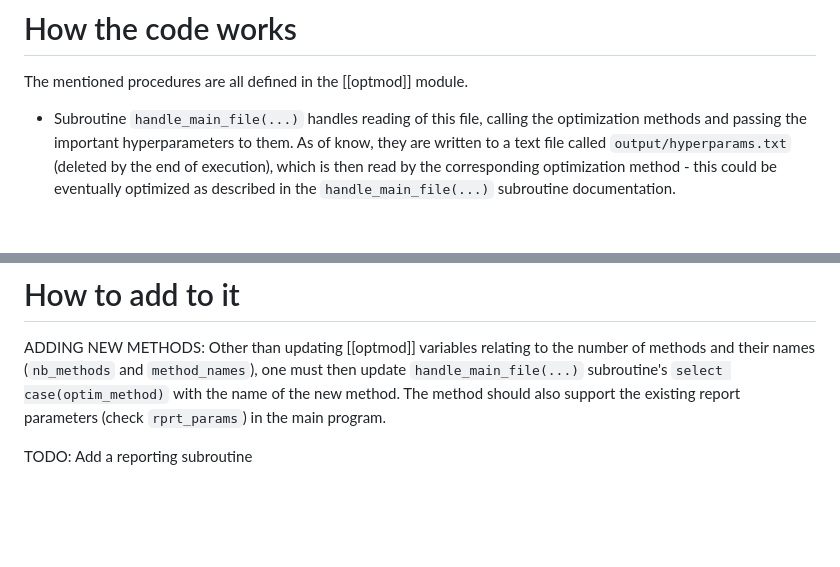
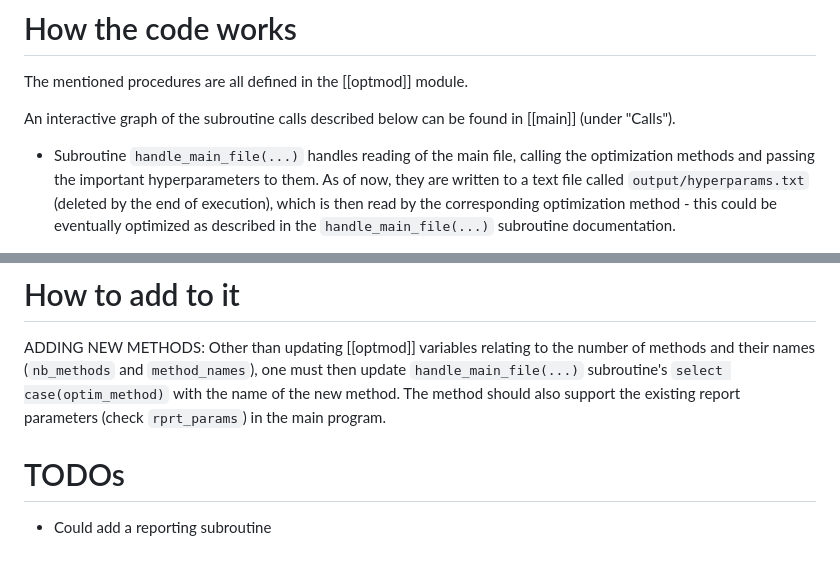
Before and after one commit to AntonioRochaAZ/Basic-Optimization-Framework---FORTRAN-90, a Markdown page: doc/doc.md, 2 parts joined by grey strips. GitHub-like rendering; blank space fills up the shorter version.

```diff
--- a/doc/doc.md
+++ b/doc/doc.md
@@ -60,9 +60,11 @@ The way this code is structured:
 
 The mentioned procedures are all defined in the [[optmod]] module.
 
-- Subroutine ``handle_main_file(...)`` handles reading of this
-  file, calling the optimization methods and passing the
-  important hyperparameters to them. As of know, they are
+An interactive graph of the subroutine calls described below can be found in [[main]] (under "Calls").
+
+- Subroutine ``handle_main_file(...)`` handles reading of the
+  main file, calling the optimization methods and passing the
+  important hyperparameters to them. As of now, they are
   written to a text file called ``output/hyperparams.txt`` (deleted
   by the end of execution), which is
   then read by the corresponding optimization method - this could
@@ -113,4 +115,5 @@ of the new method. The method should
 also support the existing report parameters (check
 ``rprt_params``) in the main program.
 
-TODO: Add a reporting subroutine
+# TODOs
+- Could add a reporting subroutine
```
Also changed, not shown: README.md (+6 -1 lines), doc/graph.png (added).
